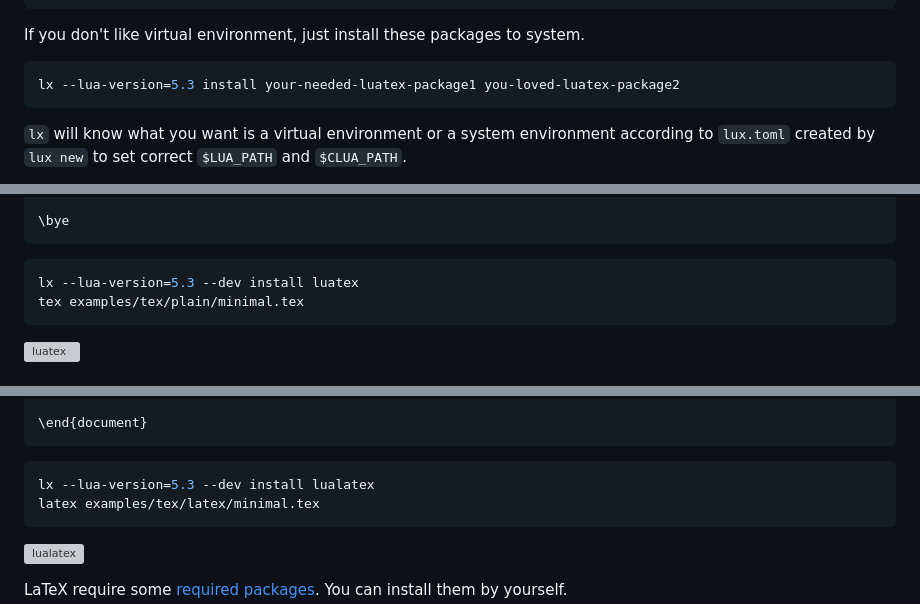
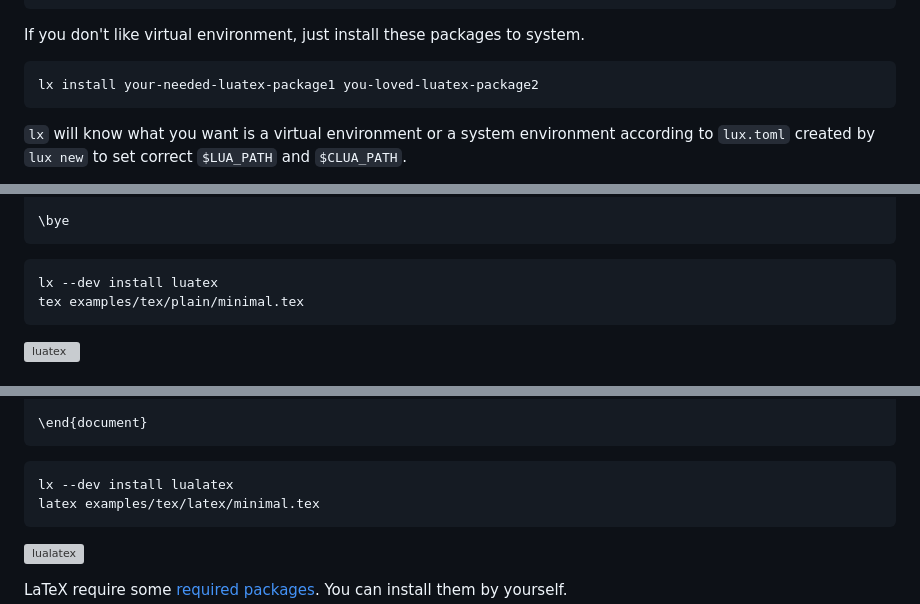
Before and after one commit to ustctug/texrocks, a Markdown page: README.md, 3 parts joined by grey strips. Drawn GitHub-style; grey boxes are pictures that could not be loaded.

````diff
--- a/README.md
+++ b/README.md
@@ -89,7 +98,7 @@ texrocks luatex main.tex
 If you don't like virtual environment, just install these packages to system.
 
 ```sh
-lx --lua-version=5.3 install your-needed-luatex-package1 you-loved-luatex-package2
+lx install your-needed-luatex-package1 you-loved-luatex-package2
 ```
 
 `lx` will know what you want is a virtual environment or a system environment
@@ -203,7 +212,7 @@ $$\sum_{n = 1}^\infty{1\over{n^2}} = {\pi^2\over6}$$
 ```
 
 ```sh
-lx --lua-version=5.3 --dev install luatex
+lx --dev install luatex
 tex examples/tex/plain/minimal.tex
 ```
 
@@ -239,7 +248,7 @@ $$\sum_{n = 1}^\infty\frac1{n^2} = \frac{\pi^2}{6}$$
 ```
 
 ```sh
-lx --lua-version=5.3 --dev install lualatex
+lx --dev install lualatex
 latex examples/tex/latex/minimal.tex
 ```
 
````
Also changed, not shown: other parts of README.md (+19 -10 lines).
